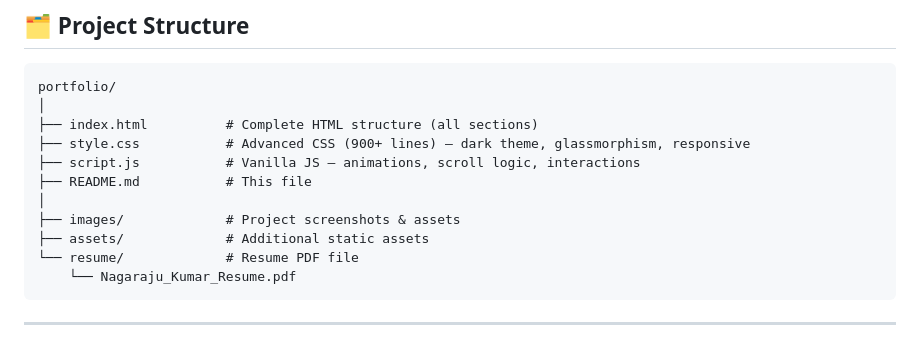
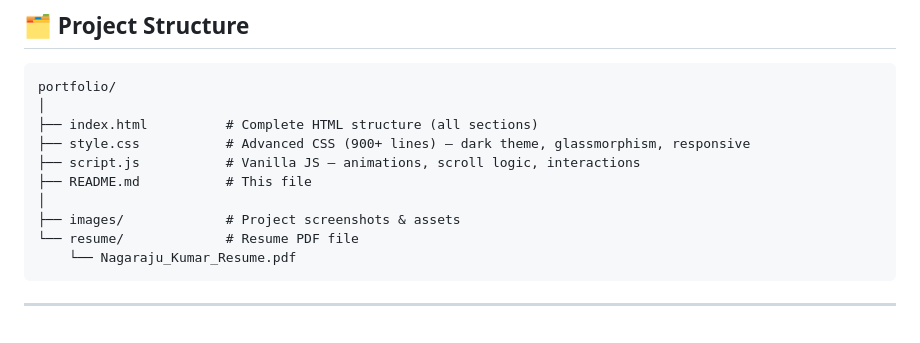
Before and after one commit to nagaraj0055/Nagaraju-Kumar---Developer-Portfolio, a Markdown page: README.md, the part around the change. Drawn GitHub-style.

Commit message:
Remove assets directory from README
Removed the assets directory from the project structure.

````diff
--- a/README.md
+++ b/README.md
@@ -61,7 +61,6 @@ portfolio/
 ├── README.md           # This file
 │
 ├── images/             # Project screenshots & assets
-├── assets/             # Additional static assets
 └── resume/             # Resume PDF file
     └── Nagaraju_Kumar_Resume.pdf
 ```
````
